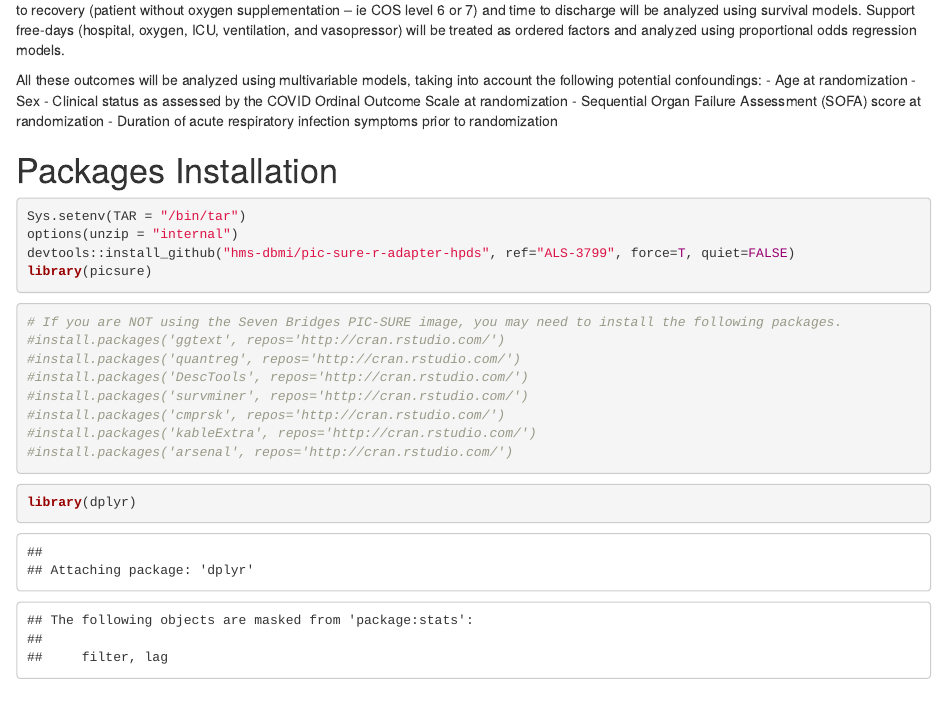
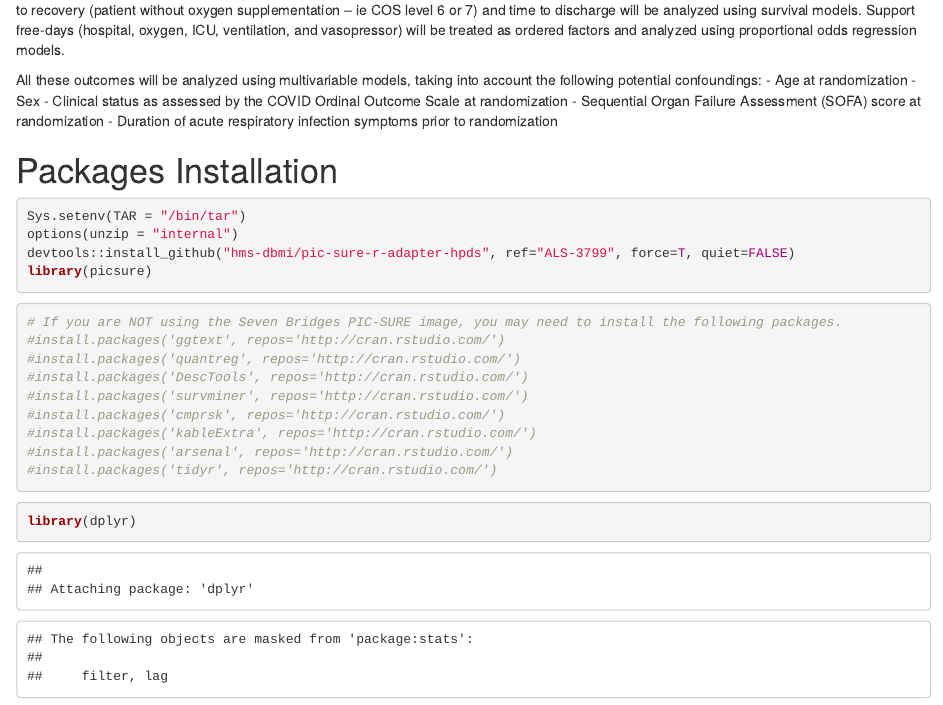
Before and after one commit to hms-dbmi/Access-to-Data-using-PIC-SURE-API, an R Markdown document (NHLBI_BioData_Catalyst/Rstudio/ORCHID_COVID19.Rmd): the page in a window 1100 px wide, from 2910 px down. Rendered offline with R 4.5, knitr and Pandoc, with nearby package versions; some code elsewhere in the file could not run offline.

Commit message:
Add install tidyr line

````diff
--- a/NHLBI_BioData_Catalyst/Rstudio/ORCHID_COVID19.Rmd
+++ b/NHLBI_BioData_Catalyst/Rstudio/ORCHID_COVID19.Rmd
@@ -148,6 +148,7 @@ library(picsure)
 #install.packages('cmprsk', repos='http://cran.rstudio.com/')
 #install.packages('kableExtra', repos='http://cran.rstudio.com/')
 #install.packages('arsenal', repos='http://cran.rstudio.com/')
+#install.packages('tidyr', repos='http://cran.rstudio.com/')
 ```
 
 ```{r}
````
